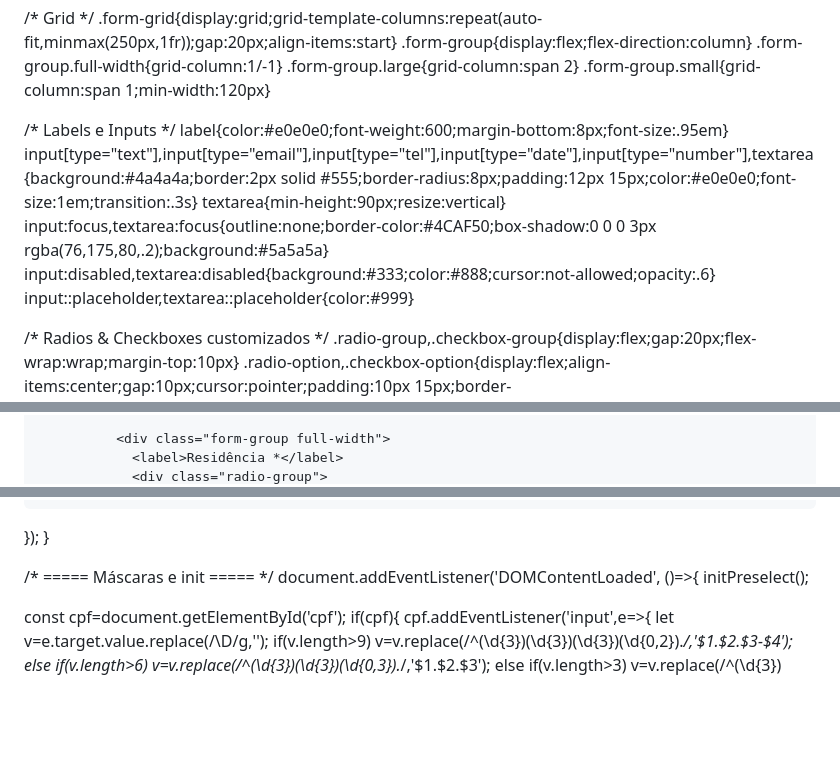
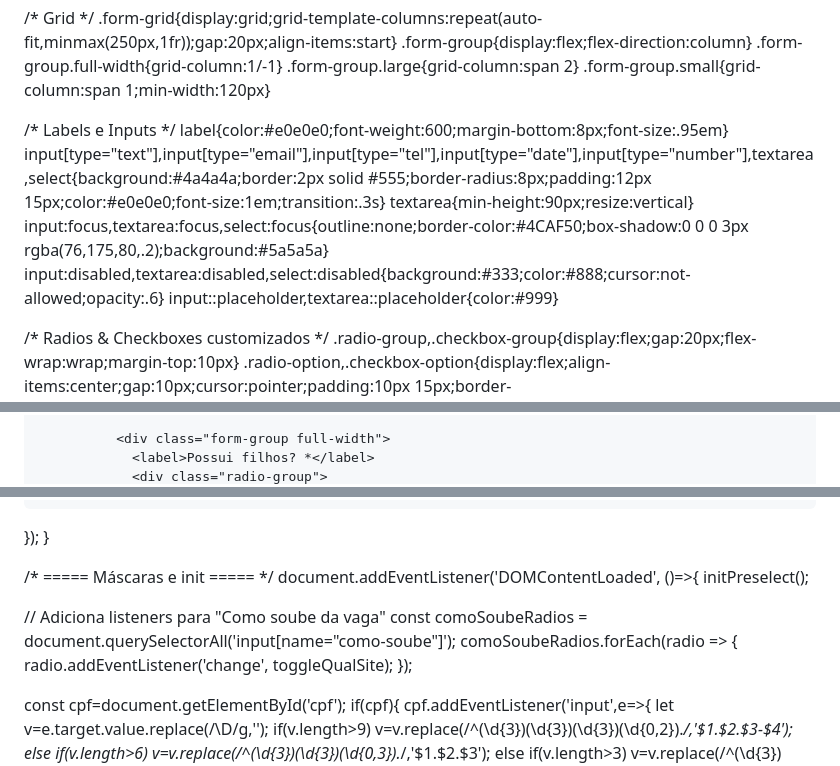
Before and after one commit to hsoperacoes/vagashering, a Markdown page: README.md, 3 parts joined by grey strips. Rendered like a GitHub page; blank space fills up the shorter version.

```diff
--- a/README.md
+++ b/README.md
@@ -42,10 +41,10 @@ body{font-family:'Segoe UI',Tahoma,Geneva,Verdana,sans-serif;line-height:1.6;col
 
 /* Labels e Inputs */
 label{color:#e0e0e0;font-weight:600;margin-bottom:8px;font-size:.95em}
-input[type="text"],input[type="email"],input[type="tel"],input[type="date"],input[type="number"],textarea{background:#4a4a4a;border:2px solid #555;border-radius:8px;padding:12px 15px;color:#e0e0e0;font-size:1em;transition:.3s}
+input[type="text"],input[type="email"],input[type="tel"],input[type="date"],input[type="number"],textarea,select{background:#4a4a4a;border:2px solid #555;border-radius:8px;padding:12px 15px;color:#e0e0e0;font-size:1em;transition:.3s}
 textarea{min-height:90px;resize:vertical}
-input:focus,textarea:focus{outline:none;border-color:#4CAF50;box-shadow:0 0 0 3px rgba(76,175,80,.2);background:#5a5a5a}
-input:disabled,textarea:disabled{background:#333;color:#888;cursor:not-allowed;opacity:.6}
+input:focus,textarea:focus,select:focus{outline:none;border-color:#4CAF50;box-shadow:0 0 0 3px rgba(76,175,80,.2);background:#5a5a5a}
+input:disabled,textarea:disabled,select:disabled{background:#333;color:#888;cursor:not-allowed;opacity:.6}
 input::placeholder,textarea::placeholder{color:#999}
 
 /* Radios & Checkboxes customizados */
@@ -311,5 +331,5 @@ html, body { margin:0; padding:0 !important; }
               </div>
 
               <div class="form-group full-width">
-                <label>Residência *</label>
+                <label>Possui filhos? *</label>
                 <div class="radio-group">
@@ -733,6 +835,12 @@ function initPreselect(){
 /* ===== Máscaras e init ===== */
 document.addEventListener('DOMContentLoaded', ()=>{
   initPreselect();
+
+  // Adiciona listeners para "Como soube da vaga"
+  const comoSoubeRadios = document.querySelectorAll('input[name="como-soube"]');
+  comoSoubeRadios.forEach(radio => {
+    radio.addEventListener('change', toggleQualSite);
+  });
 
   const cpf=document.getElementById('cpf');
   if(cpf){
```
Also changed, not shown: other parts of README.md (+263 -165 lines).
